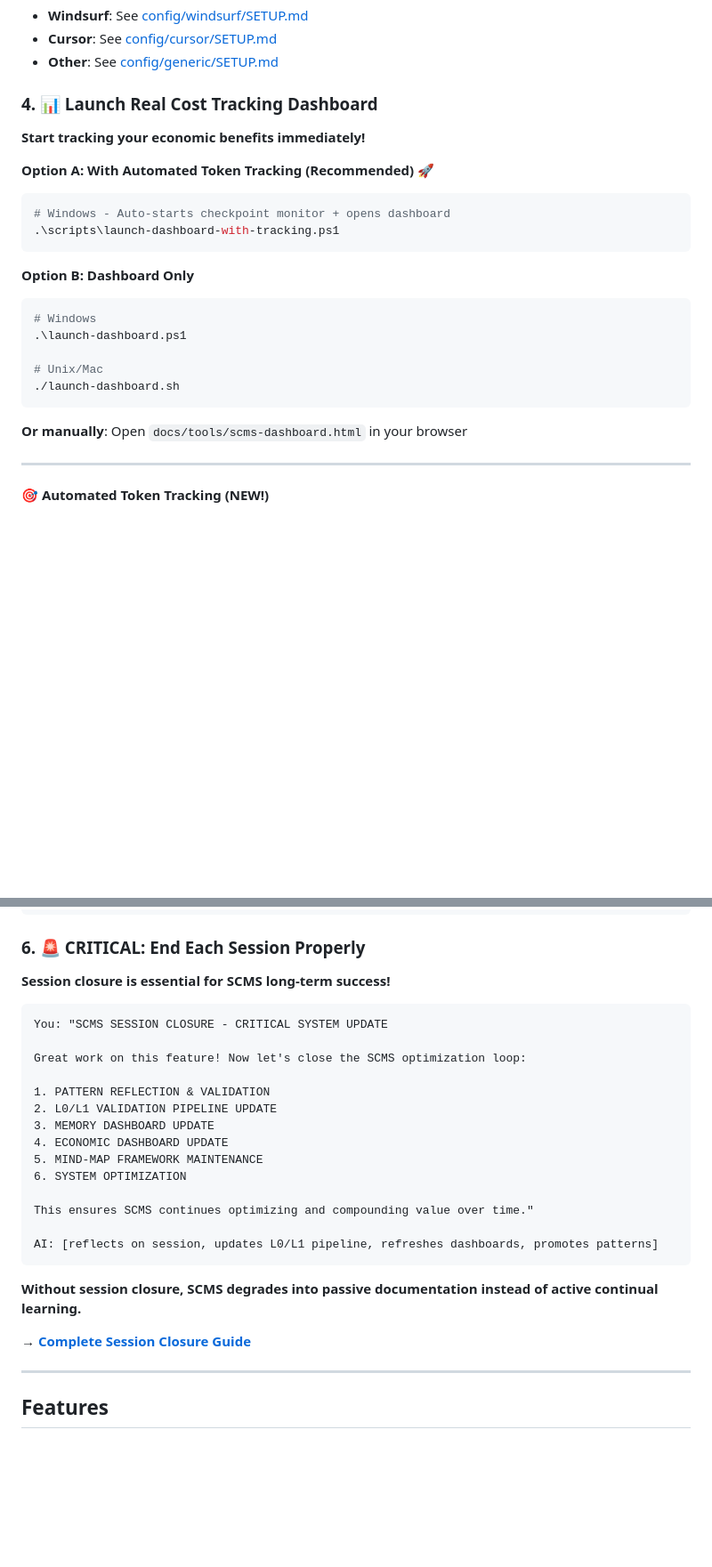
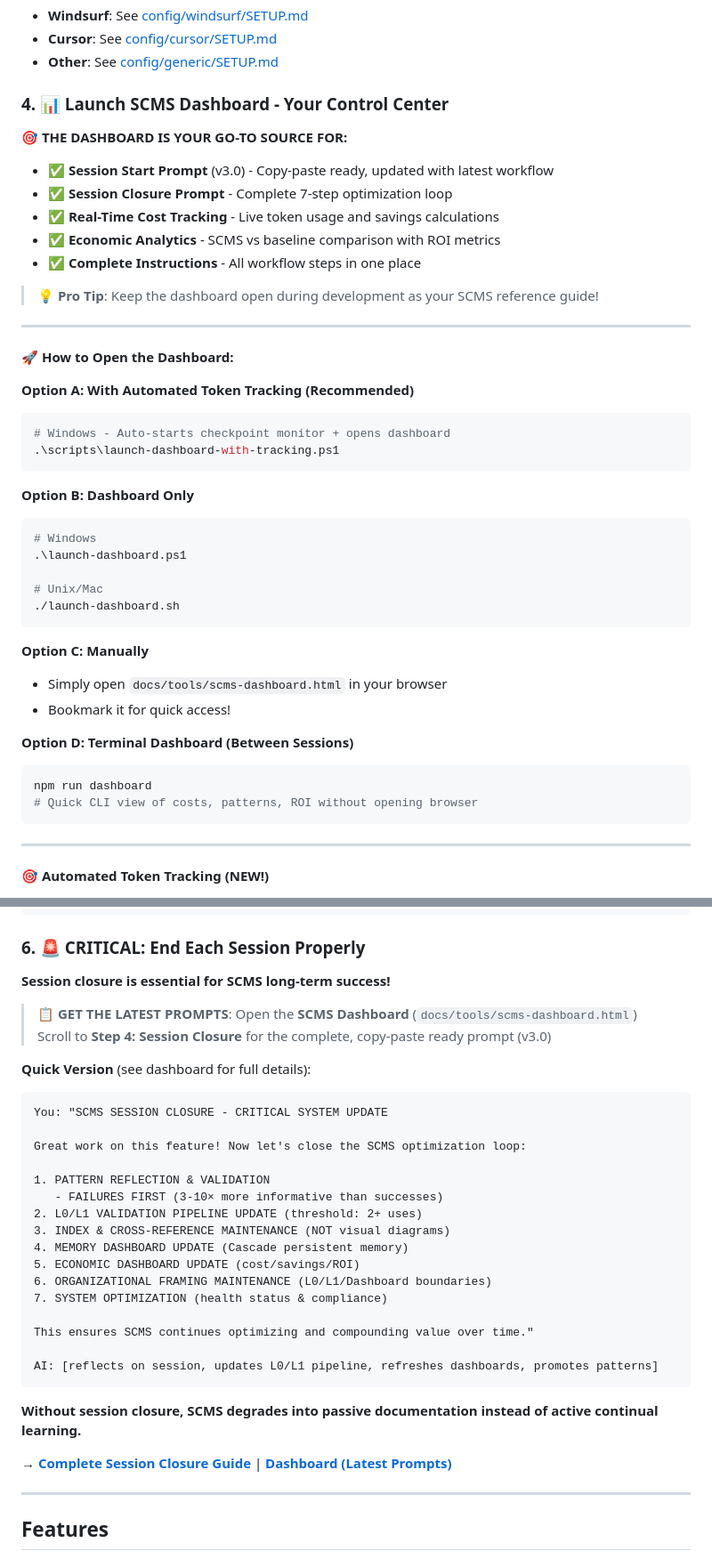
Before and after one commit to AIalchemistART/scms-starter-kit, a Markdown page: README.md, 2 parts joined by grey strips. Shown at 89% size. Rendered like a GitHub page; blank space fills up the shorter version.

Commit message:
README: Major emphasis on SCMS Dashboard as control center - session prompts source, opening instructions, key features highlighted throughout

````diff
--- a/README.md
+++ b/README.md
@@ -293,11 +306,22 @@ Choose your AI assistant:
 - **Cursor**: See [config/cursor/SETUP.md](config/cursor/SETUP.md)
 - **Other**: See [config/generic/SETUP.md](config/generic/SETUP.md)
 
-### 4. 📊 Launch Real Cost Tracking Dashboard
+### 4. 📊 Launch SCMS Dashboard - Your Control Center
 
-**Start tracking your economic benefits immediately!**
+**🎯 THE DASHBOARD IS YOUR GO-TO SOURCE FOR:**
+- ✅ **Session Start Prompt** (v3.0) - Copy-paste ready, updated with latest workflow
+- ✅ **Session Closure Prompt** - Complete 7-step optimization loop
+- ✅ **Real-Time Cost Tracking** - Live token usage and savings calculations
+- ✅ **Economic Analytics** - SCMS vs baseline comparison with ROI metrics
+- ✅ **Complete Instructions** - All workflow steps in one place
 
-**Option A: With Automated Token Tracking (Recommended)** 🚀
+> **💡 Pro Tip**: Keep the dashboard open during development as your SCMS reference guide!
+
+---
+
+**🚀 How to Open the Dashboard:**
+
+**Option A: With Automated Token Tracking (Recommended)**
 ```powershell
 # Windows - Auto-starts checkpoint monitor + opens dashboard
 .\scripts\launch-dashboard-with-tracking.ps1
@@ -312,7 +336,15 @@ Choose your AI assistant:
 ./launch-dashboard.sh
 ```
 
-**Or manually**: Open `docs/tools/scms-dashboard.html` in your browser
+**Option C: Manually**
+- Simply open `docs/tools/scms-dashboard.html` in your browser
+- Bookmark it for quick access!
+
+**Option D: Terminal Dashboard (Between Sessions)**
+```bash
+npm run dashboard
+# Quick CLI view of costs, patterns, ROI without opening browser
+```
 
 ---
 
@@ -371,17 +403,23 @@ AI: [validates and promotes when pattern reused]
 
 **Session closure is essential for SCMS long-term success!**
 
+> **📋 GET THE LATEST PROMPTS**: Open the **SCMS Dashboard** (`docs/tools/scms-dashboard.html`)
+> Scroll to **Step 4: Session Closure** for the complete, copy-paste ready prompt (v3.0)
+
+**Quick Version** (see dashboard for full details):
 ```
 You: "SCMS SESSION CLOSURE - CRITICAL SYSTEM UPDATE
 
 Great work on this feature! Now let's close the SCMS optimization loop:
 
 1. PATTERN REFLECTION & VALIDATION
-2. L0/L1 VALIDATION PIPELINE UPDATE
-3. MEMORY DASHBOARD UPDATE
-4. ECONOMIC DASHBOARD UPDATE
-5. MIND-MAP FRAMEWORK MAINTENANCE
-6. SYSTEM OPTIMIZATION
+   - FAILURES FIRST (3-10× more informative than successes)
+2. L0/L1 VALIDATION PIPELINE UPDATE (threshold: 2+ uses)
+3. INDEX & CROSS-REFERENCE MAINTENANCE (NOT visual diagrams)
+4. MEMORY DASHBOARD UPDATE (Cascade persistent memory)
+5. ECONOMIC DASHBOARD UPDATE (cost/savings/ROI)
+6. ORGANIZATIONAL FRAMING MAINTENANCE (L0/L1/Dashboard boundaries)
+7. SYSTEM OPTIMIZATION (health status & compliance)
 
 This ensures SCMS continues optimizing and compounding value over time."
 
@@ -390,7 +428,7 @@ AI: [reflects on session, updates L0/L1 pipeline, refreshes dashboards, promotes
 
 **Without session closure, SCMS degrades into passive documentation instead of active continual learning.**
 
-→ **[Complete Session Closure Guide](docs/guides/SCMS_SESSION_CLOSURE.md)**
+→ **[Complete Session Closure Guide](docs/guides/SCMS_SESSION_CLOSURE.md)** | **[Dashboard (Latest Prompts)](docs/tools/scms-dashboard.html)**
 
 ---
 
````
Also changed, not shown: other parts of README.md (+14 -1 lines).
